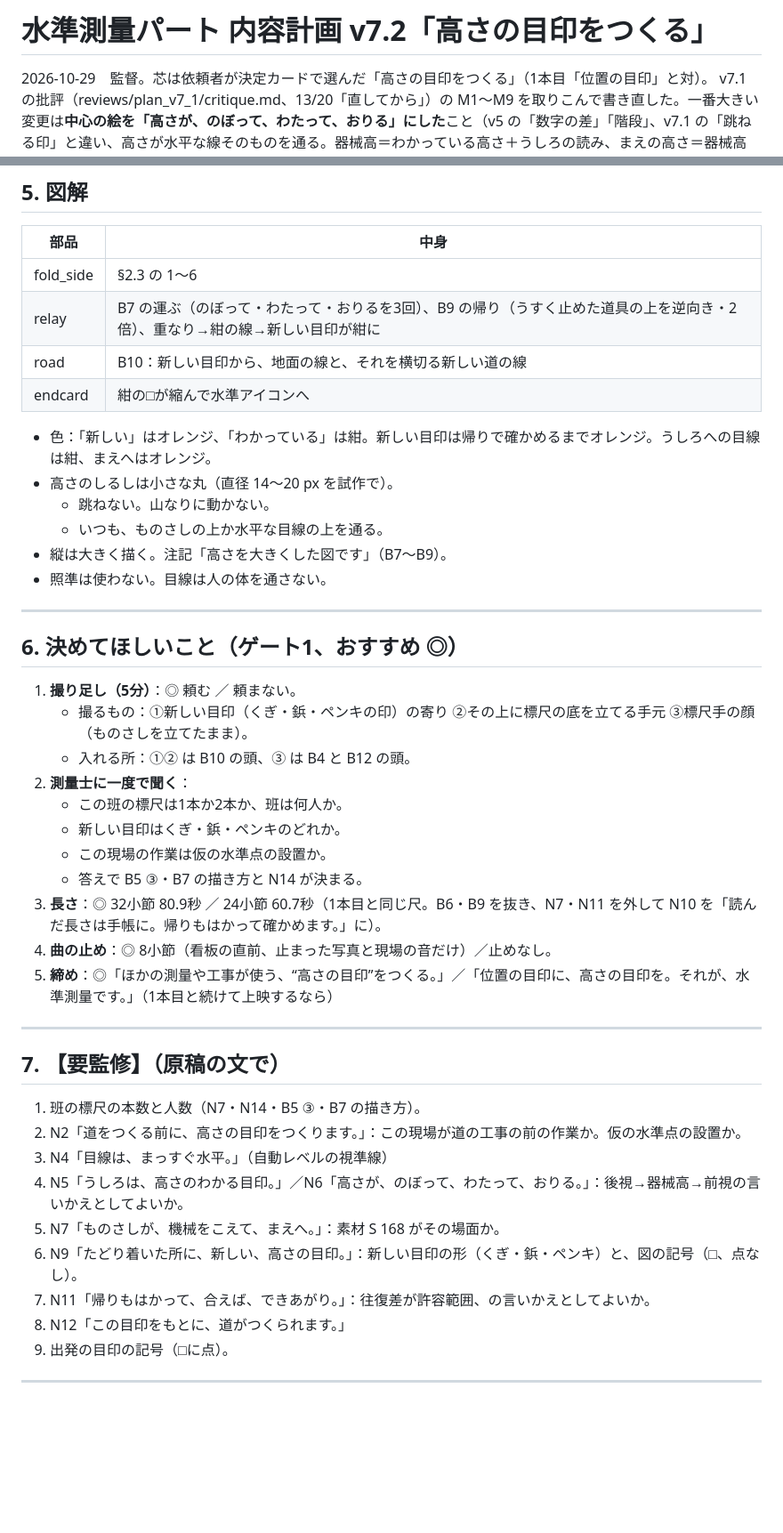
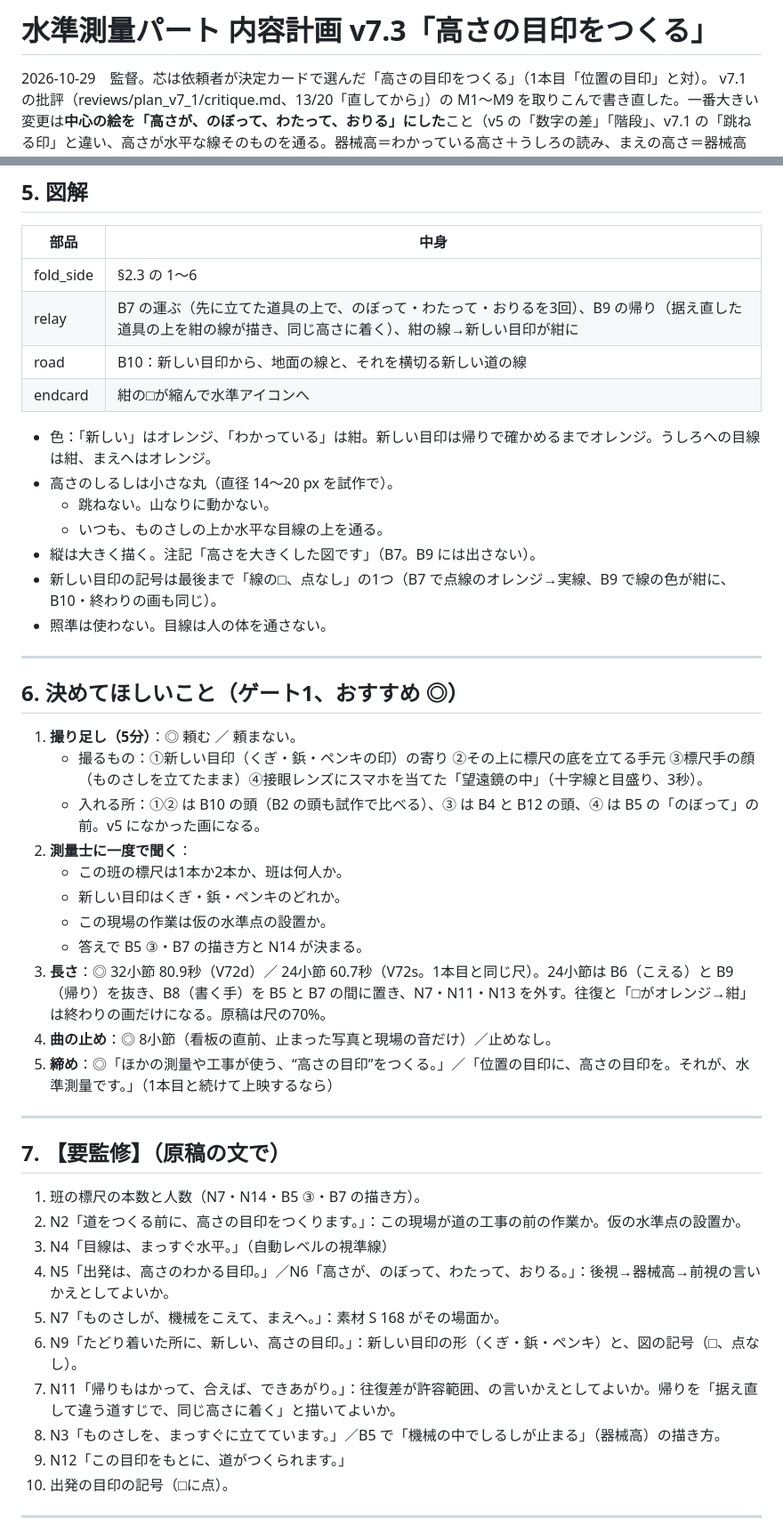
Before and after one commit to tanakadmw9/-, a Markdown page: level/plan/content_v7.md, 2 parts joined by grey strips. Shown at 89% size. Rendered like a GitHub page; blank space fills up the shorter version.

```diff
--- a/level/plan/content_v7.md
+++ b/level/plan/content_v7.md
@@ -1,4 +1,4 @@
-# 水準測量パート 内容計画 v7.2「高さの目印をつくる」
+# 水準測量パート 内容計画 v7.3「高さの目印をつくる」
 
 2026-10-29　監督。芯は依頼者が決定カードで選んだ「高さの目印をつくる」（1本目「位置の目印」と対）。
 v7.1 の批評（reviews/plan_v7_1/critique.md、13/20「直してから」）の M1〜M9 を取りこんで書き直した。一番大きい変更は**中心の絵を「高さが、のぼって、わたって、おりる」にした**こと（v5 の「数字の差」「階段」、v7.1 の「跳ねる印」と違い、高さが水平な線そのものを通る。器械高＝わかっている高さ＋うしろの読み、まえの高さ＝器械高−まえの読み、そのもの）。
@@ -141,7 +141,7 @@ K の二人が一画面のコマで止め、外形をなぞり、紙に溶かす
 | 部品 | 中身 |
 |---|---|
 | fold_side | §2.3 の 1〜6 |
-| relay | B7 の運ぶ（のぼって・わたって・おりるを3回）、B9 の帰り（うすく止めた道具の上を逆向き・2倍）、重なり→紺の線→新しい目印が紺に |
+| relay | B7 の運ぶ（先に立てた道具の上で、のぼって・わたって・おりるを3回）、B9 の帰り（据え直した道具の上を紺の線が描き、同じ高さに着く）、紺の線→新しい目印が紺に |
 | road | B10：新しい目印から、地面の線と、それを横切る新しい道の線 |
 | endcard | 紺の□が縮んで水準アイコンへ |
 
@@ -149,7 +149,8 @@ K の二人が一画面のコマで止め、外形をなぞり、紙に溶かす
 - 高さのしるしは小さな丸（直径 14〜20 px を試作で）。
   - 跳ねない。山なりに動かない。
   - いつも、ものさしの上か水平な目線の上を通る。
-- 縦は大きく描く。注記「高さを大きくした図です」（B7〜B9）。
+- 縦は大きく描く。注記「高さを大きくした図です」（B7。B9 には出さない）。
+- 新しい目印の記号は最後まで「線の□、点なし」の1つ（B7 で点線のオレンジ→実線、B9 で線の色が紺に、B10・終わりの画も同じ）。
 - 照準は使わない。目線は人の体を通さない。
 
 ---
@@ -157,14 +158,14 @@ K の二人が一画面のコマで止め、外形をなぞり、紙に溶かす
 ## 6. 決めてほしいこと（ゲート1、おすすめ ◎）
 
 1. **撮り足し（5分）**：◎ 頼む ／ 頼まない。
-   - 撮るもの：①新しい目印（くぎ・鋲・ペンキの印）の寄り ②その上に標尺の底を立てる手元 ③標尺手の顔（ものさしを立てたまま）。
-   - 入れる所：①② は B10 の頭、③ は B4 と B12 の頭。
+   - 撮るもの：①新しい目印（くぎ・鋲・ペンキの印）の寄り ②その上に標尺の底を立てる手元 ③標尺手の顔（ものさしを立てたまま）④接眼レンズにスマホを当てた「望遠鏡の中」（十字線と目盛り、3秒）。
+   - 入れる所：①② は B10 の頭（B2 の頭も試作で比べる）、③ は B4 と B12 の頭、④ は B5 の「のぼって」の前。v5 になかった画になる。
 2. **測量士に一度で聞く**：
    - この班の標尺は1本か2本か、班は何人か。
    - 新しい目印はくぎ・鋲・ペンキのどれか。
    - この現場の作業は仮の水準点の設置か。
    - 答えで B5 ③・B7 の描き方と N14 が決まる。
-3. **長さ**：◎ 32小節 80.9秒 ／ 24小節 60.7秒（1本目と同じ尺。B6・B9 を抜き、N7・N11 を外して N10 を「読んだ長さは手帳に。帰りもはかって確かめます。」に）。
+3. **長さ**：◎ 32小節 80.9秒（V72d）／ 24小節 60.7秒（V72s。1本目と同じ尺）。24小節は B6（こえる）と B9（帰り）を抜き、B8（書く手）を B5 と B7 の間に置き、N7・N11・N13 を外す。往復と「□がオレンジ→紺」は終わりの画だけになる。原稿は尺の70%。
 4. **曲の止め**：◎ 8小節（看板の直前、止まった写真と現場の音だけ）／止めなし。
 5. **締め**：◎「ほかの測量や工事が使う、“高さの目印”をつくる。」／「位置の目印に、高さの目印を。それが、水準測量です。」（1本目と続けて上映するなら）
 
@@ -175,10 +176,11 @@ K の二人が一画面のコマで止め、外形をなぞり、紙に溶かす
 1. 班の標尺の本数と人数（N7・N14・B5 ③・B7 の描き方）。
 2. N2「道をつくる前に、高さの目印をつくります。」：この現場が道の工事の前の作業か。仮の水準点の設置か。
 3. N4「目線は、まっすぐ水平。」（自動レベルの視準線）
-4. N5「うしろは、高さのわかる目印。」／N6「高さが、のぼって、わたって、おりる。」：後視→器械高→前視の言いかえとしてよいか。
+4. N5「出発は、高さのわかる目印。」／N6「高さが、のぼって、わたって、おりる。」：後視→器械高→前視の言いかえとしてよいか。
 5. N7「ものさしが、機械をこえて、まえへ。」：素材 S 168 がその場面か。
 6. N9「たどり着いた所に、新しい、高さの目印。」：新しい目印の形（くぎ・鋲・ペンキ）と、図の記号（□、点なし）。
-7. N11「帰りもはかって、合えば、できあがり。」：往復差が許容範囲、の言いかえとしてよいか。
+7. N11「帰りもはかって、合えば、できあがり。」：往復差が許容範囲、の言いかえとしてよいか。帰りを「据え直して違う道すじで、同じ高さに着く」と描いてよいか。
+10. N3「ものさしを、まっすぐに立てています。」／B5 で「機械の中でしるしが止まる」（器械高）の描き方。
 8. N12「この目印をもとに、道がつくられます。」
 9. 出発の目印の記号（□に点）。
 
```
Also changed, not shown: other parts of level/plan/content_v7.md (+14 -11 lines), level/docs/decisions.md (+1 -0 lines), 1 other file.
